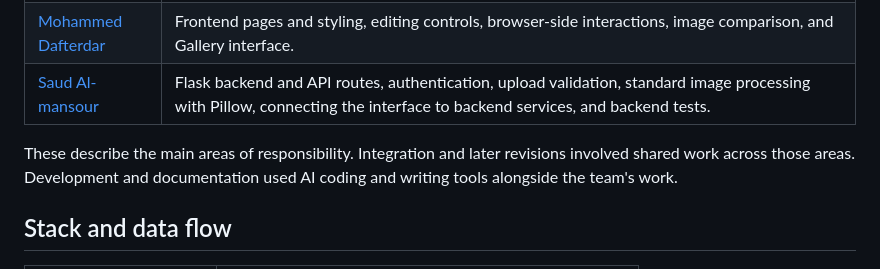
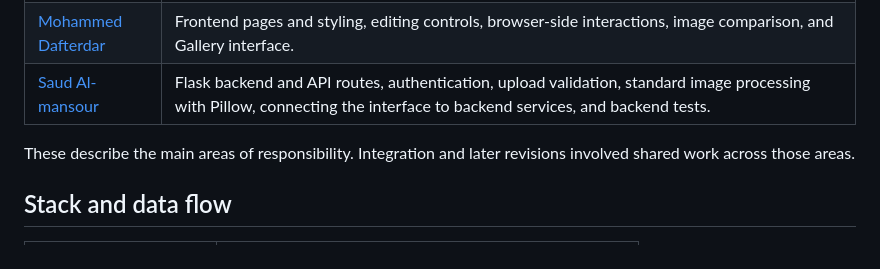
Before and after one commit to AbdulrahmanAlguydi/NeuroPix, a Markdown page: README.md, the part around the change. GitHub-like rendering.

Commit message:
Remove coding-tool mention from README

```diff
--- a/README.md
+++ b/README.md
@@ -44,7 +44,7 @@ Standard edits use Pillow rather than an AI provider. This example shows a rotat
 | [Mohammed Dafterdar](https://github.com/M123731) | Frontend pages and styling, editing controls, browser-side interactions, image comparison, and Gallery interface. |
 | [Saud Al-mansour](https://github.com/Artig3nce) | Flask backend and API routes, authentication, upload validation, standard image processing with Pillow, connecting the interface to backend services, and backend tests. |
 
-These describe the main areas of responsibility. Integration and later revisions involved shared work across those areas. Development and documentation used AI coding and writing tools alongside the team's work.
+These describe the main areas of responsibility. Integration and later revisions involved shared work across those areas.
 
 ## Stack and data flow
 
```
